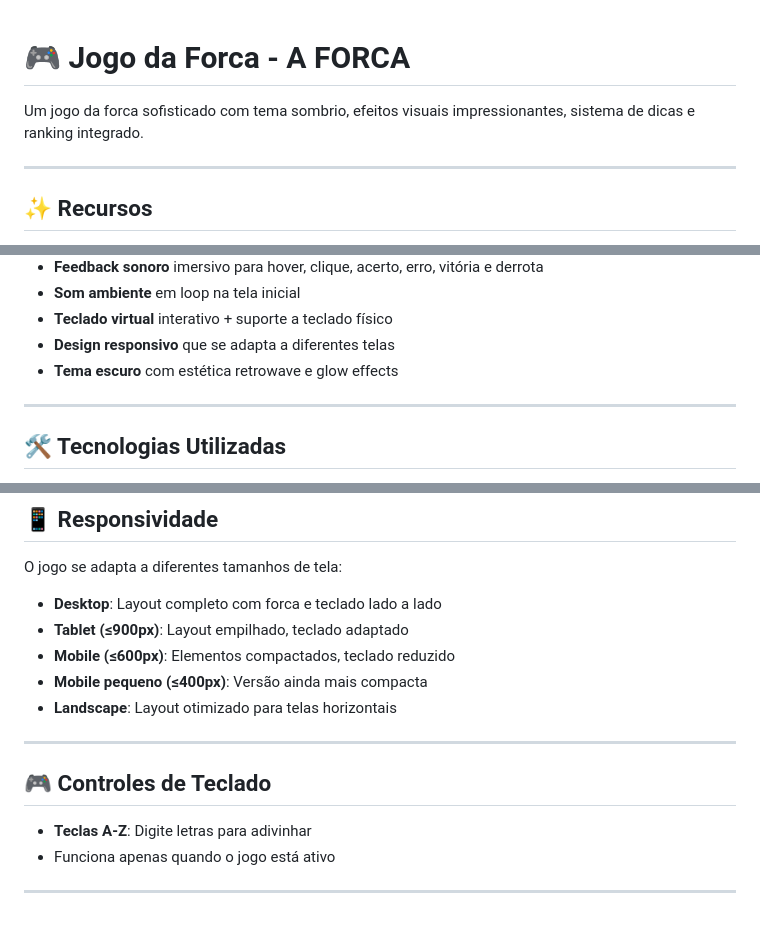
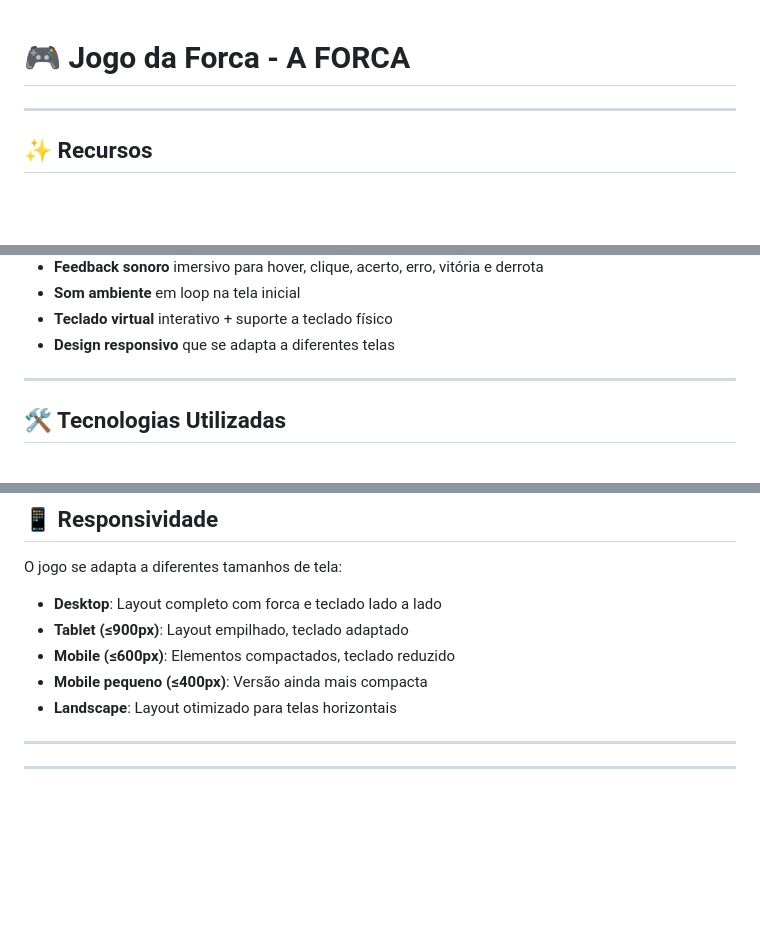
Before and after one commit to MatheusAbib/Jogo-da-Forca, a Markdown page: README.md, 3 parts joined by grey strips. Rendered like a GitHub page; blank space fills up the shorter version.

```diff
--- a/README.md
+++ b/README.md
@@ -1,6 +1,4 @@
 # 🎮 Jogo da Forca - A FORCA
-
-Um jogo da forca sofisticado com tema sombrio, efeitos visuais impressionantes, sistema de dicas e ranking integrado.
 
 ---
 
@@ -20,7 +18,6 @@ Um jogo da forca sofisticado com tema sombrio, efeitos visuais impressionantes,
 - **Som ambiente** em loop na tela inicial
 - **Teclado virtual** interativo + suporte a teclado físico
 - **Design responsivo** que se adapta a diferentes telas
-- **Tema escuro** com estética retrowave e glow effects
 
 ---
 
@@ -113,9 +110,4 @@ O jogo se adapta a diferentes tamanhos de tela:
 
 ---
 
-## 🎮 Controles de Teclado
-
-- **Teclas A-Z**: Digite letras para adivinhar
-- Funciona apenas quando o jogo está ativo
-
 ---
```
